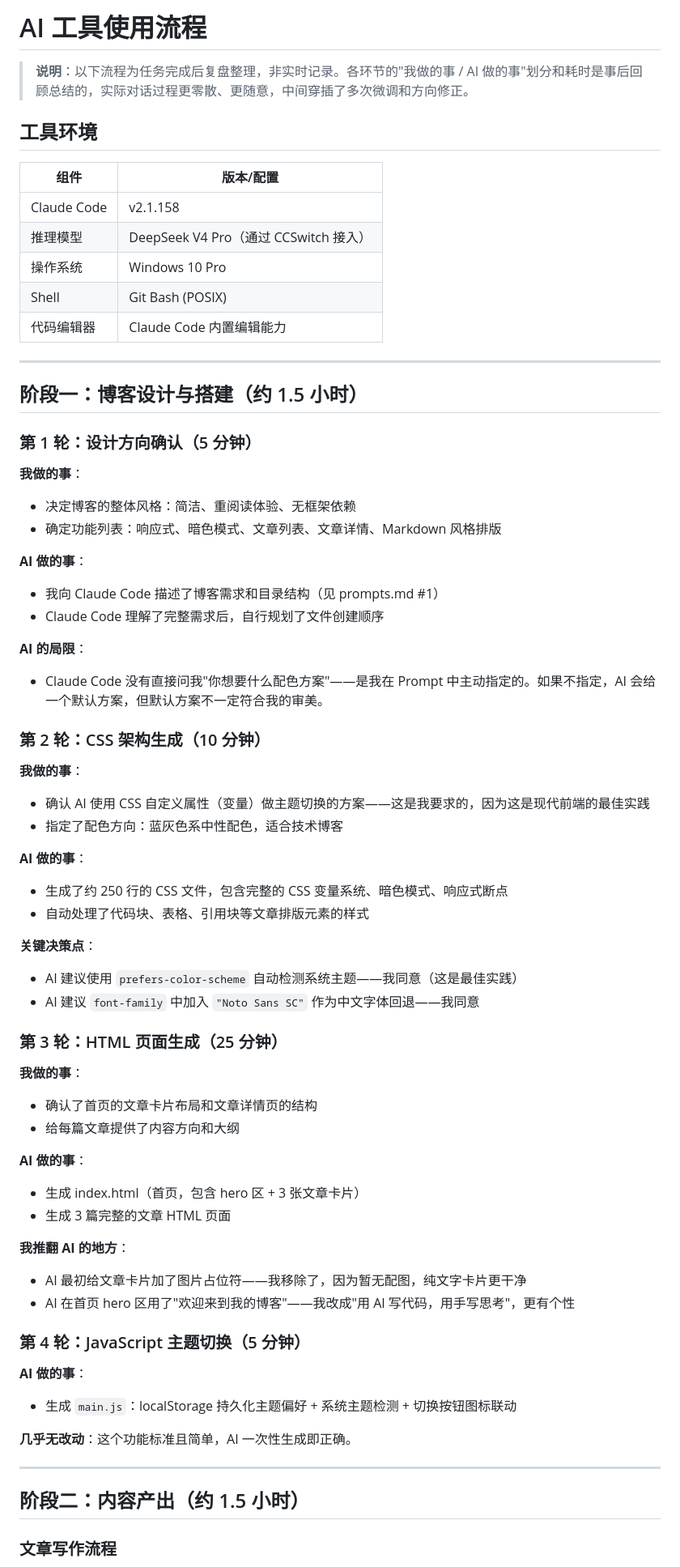
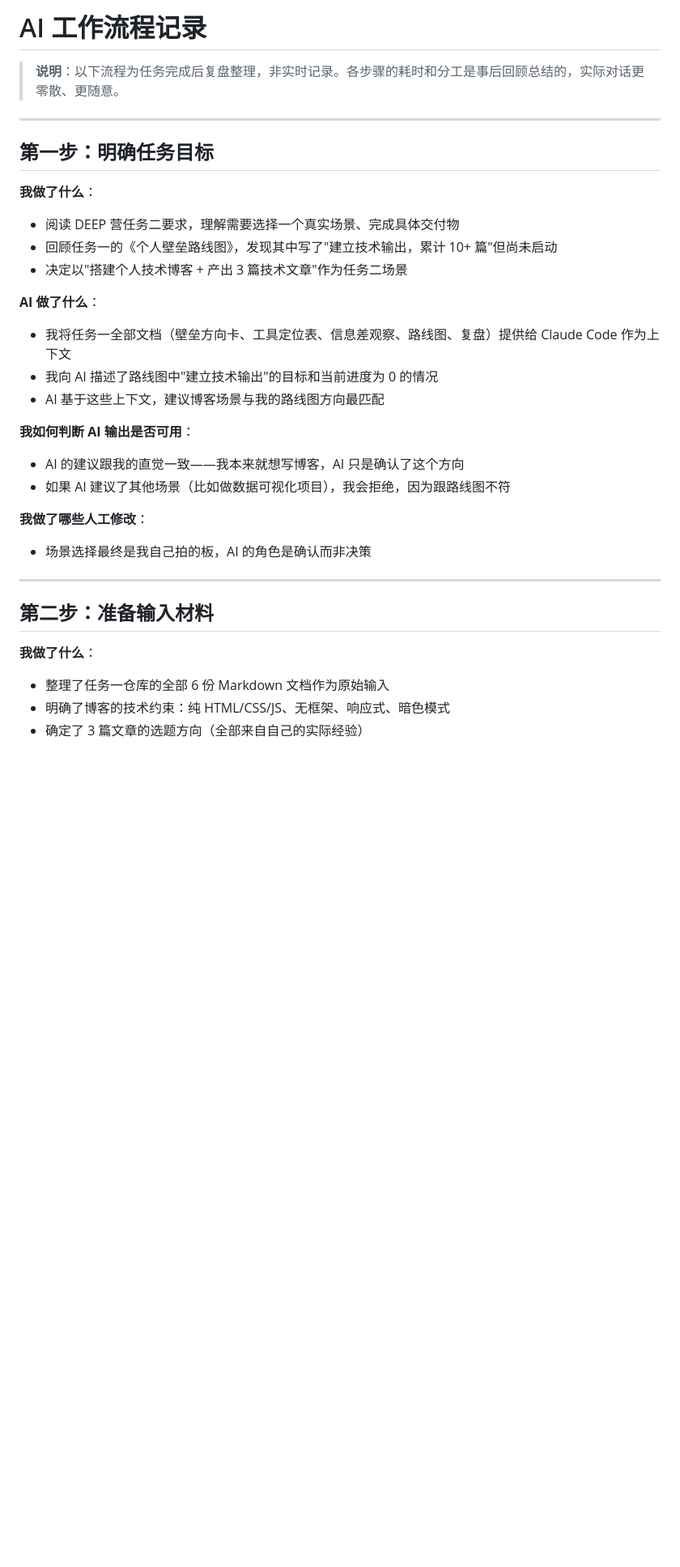
Before and after one commit to ylsh0452/deep-camp-task2-yourname, a Markdown page: task2-ai-scenario/ai_workflow.md, the part around one of its changes. Shown at 81% size. GitHub-like rendering; blank space fills up the shorter version.

```diff
--- a/task2-ai-scenario/ai_workflow.md
+++ b/task2-ai-scenario/ai_workflow.md
@@ -1,72 +1,34 @@
-# AI 工具使用流程
+# AI 工作流程记录
 
-> **说明**：以下流程为任务完成后复盘整理，非实时记录。各环节的"我做的事 / AI 做的事"划分和耗时是事后回顾总结的，实际对话过程更零散、更随意，中间穿插了多次微调和方向修正。
-
-## 工具环境
-
-| 组件 | 版本/配置 |
-|------|----------|
-| Claude Code | v2.1.158 |
-| 推理模型 | DeepSeek V4 Pro（通过 CCSwitch 接入） |
-| 操作系统 | Windows 10 Pro |
-| Shell | Git Bash (POSIX) |
-| 代码编辑器 | Claude Code 内置编辑能力 |
+> **说明**：以下流程为任务完成后复盘整理，非实时记录。各步骤的耗时和分工是事后回顾总结的，实际对话更零散、更随意。
 
 ---
 
-## 阶段一：博客设计与搭建（约 1.5 小时）
+## 第一步：明确任务目标
 
-### 第 1 轮：设计方向确认（5 分钟）
+**我做了什么**：
+- 阅读 DEEP 营任务二要求，理解需要选择一个真实场景、完成具体交付物
+- 回顾任务一的《个人壁垒路线图》，发现其中写了"建立技术输出，累计 10+ 篇"但尚未启动
+- 决定以"搭建个人技术博客 + 产出 3 篇技术文章"作为任务二场景
 
-**我做的事**：
-- 决定博客的整体风格：简洁、重阅读体验、无框架依赖
-- 确定功能列表：响应式、暗色模式、文章列表、文章详情、Markdown 风格排版
+**AI 做了什么**：
+- 我将任务一全部文档（壁垒方向卡、工具定位表、信息差观察、路线图、复盘）提供给 Claude Code 作为上下文
+- 我向 AI 描述了路线图中"建立技术输出"的目标和当前进度为 0 的情况
+- AI 基于这些上下文，建议博客场景与我的路线图方向最匹配
 
-**AI 做的事**：
-- 我向 Claude Code 描述了博客需求和目录结构（见 prompts.md #1）
-- Claude Code 理解了完整需求后，自行规划了文件创建顺序
+**我如何判断 AI 输出是否可用**：
+- AI 的建议跟我的直觉一致——我本来就想写博客，AI 只是确认了这个方向
+- 如果 AI 建议了其他场景（比如做数据可视化项目），我会拒绝，因为跟路线图不符
 
-**AI 的局限**：
-- Claude Code 没有直接问我"你想要什么配色方案"——是我在 Prompt 中主动指定的。如果不指定，AI 会给一个默认方案，但默认方案不一定符合我的审美。
-
-### 第 2 轮：CSS 架构生成（10 分钟）
-
-**我做的事**：
-- 确认 AI 使用 CSS 自定义属性（变量）做主题切换的方案——这是我要求的，因为这是现代前端的最佳实践
-- 指定了配色方向：蓝灰色系中性配色，适合技术博客
-
-**AI 做的事**：
-- 生成了约 250 行的 CSS 文件，包含完整的 CSS 变量系统、暗色模式、响应式断点
-- 自动处理了代码块、表格、引用块等文章排版元素的样式
-
-**关键决策点**：
-- AI 建议使用 `prefers-color-scheme` 自动检测系统主题——我同意（这是最佳实践）
-- AI 建议 `font-family` 中加入 `"Noto Sans SC"` 作为中文字体回退——我同意
-
-### 第 3 轮：HTML 页面生成（25 分钟）
-
-**我做的事**：
-- 确认了首页的文章卡片布局和文章详情页的结构
-- 给每篇文章提供了内容方向和大纲
-
-**AI 做的事**：
-- 生成 index.html（首页，包含 hero 区 + 3 张文章卡片）
-- 生成 3 篇完整的文章 HTML 页面
-
-**我推翻 AI 的地方**：
-- AI 最初给文章卡片加了图片占位符——我移除了，因为暂无配图，纯文字卡片更干净
-- AI 在首页 hero 区用了"欢迎来到我的博客"——我改成"用 AI 写代码，用手写思考"，更有个性
-
-### 第 4 轮：JavaScript 主题切换（5 分钟）
-
-**AI 做的事**：
-- 生成 `main.js`：localStorage 持久化主题偏好 + 系统主题检测 + 切换按钮图标联动
-
-**几乎无改动**：这个功能标准且简单，AI 一次性生成即正确。
+**我做了哪些人工修改**：
+- 场景选择最终是我自己拍的板，AI 的角色是确认而非决策
 
 ---
 
-## 阶段二：内容产出（约 1.5 小时）
+## 第二步：准备输入材料
 
-### 文章写作流程
+**我做了什么**：
+- 整理了任务一仓库的全部 6 份 Markdown 文档作为原始输入
+- 明确了博客的技术约束：纯 HTML/CSS/JS、无框架、响应式、暗色模式
+- 确定了 3 篇文章的选题方向（全部来自自己的实际经验）
 
```
Also changed, not shown: other parts of task2-ai-scenario/ai_workflow.md (+151 -95 lines), README.md (+1 -1 lines).
